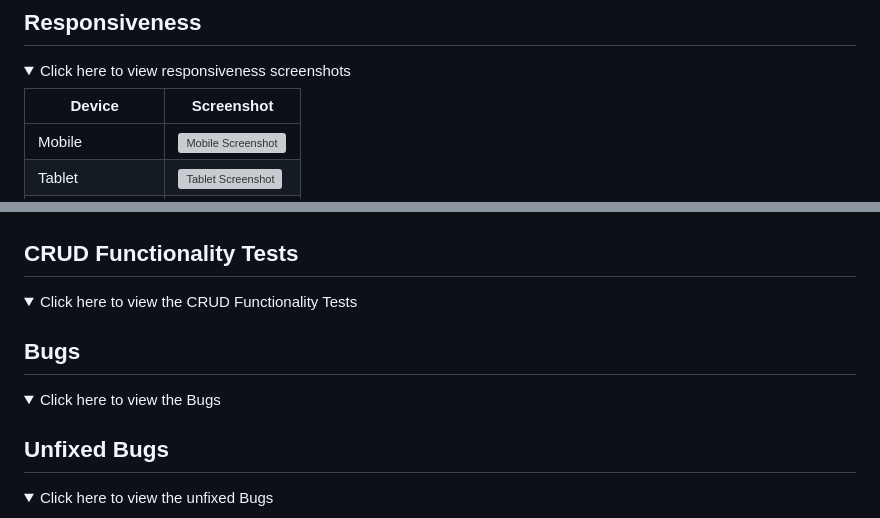
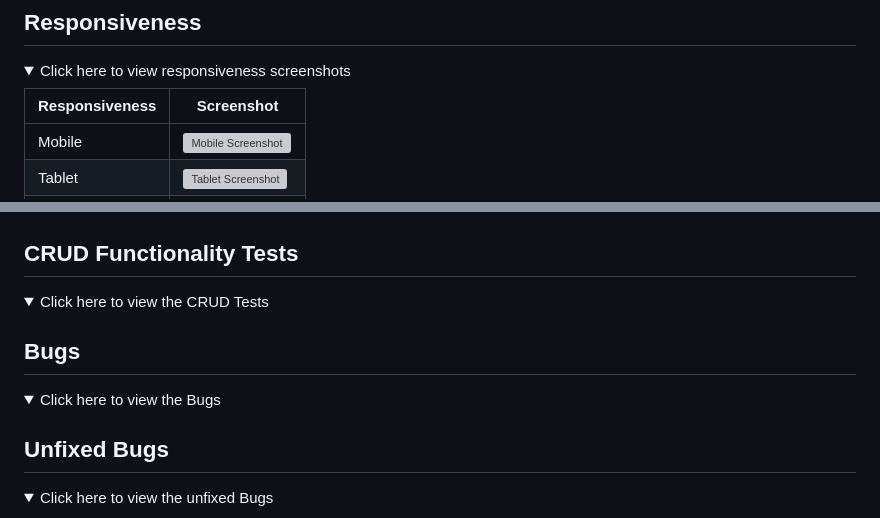
Before and after one commit to kulthoom12/habit_tracker, a Markdown page: TESTING.md, 2 parts joined by grey strips. Drawn GitHub-style; folded sections open; grey boxes are pictures that could not be loaded.

```diff
--- a/TESTING.md
+++ b/TESTING.md
@@ -30,7 +39,7 @@
 <details>
 <summary>Click here to view responsiveness screenshots</summary>
 
-| Device          | Screenshot |
+| Responsiveness          | Screenshot |
 |-----------------|------------|
 | Mobile          | ![Mobile Screenshot]() |
 | Tablet          | ![Tablet Screenshot]() |
@@ -90,7 +109,7 @@
 ## CRUD Functionality Tests
 
 <details>
-<summary>Click here to view the CRUD Functionality Tests</summary>
+<summary>Click here to view the CRUD  Tests</summary>
 
 </details>
 
@@ -99,6 +118,7 @@
 <details>
 <summary>Click here to view the Bugs </summary>
 
+
 </details>
 
 ## Unfixed Bugs
```
Also changed, not shown: other parts of TESTING.md (+46 -27 lines).
